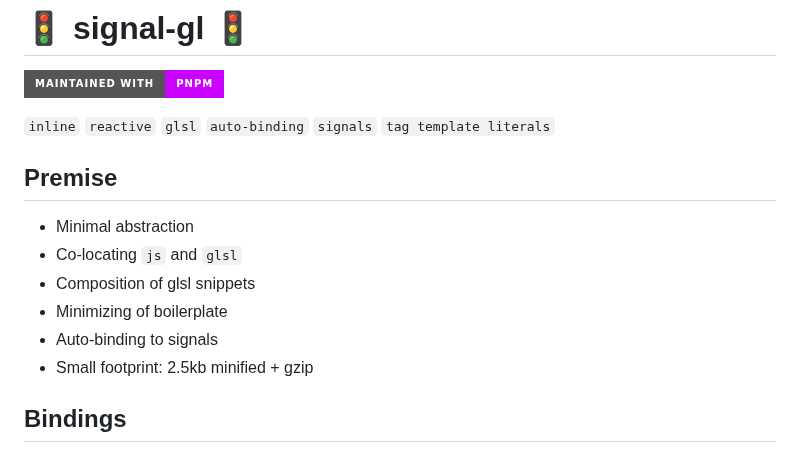
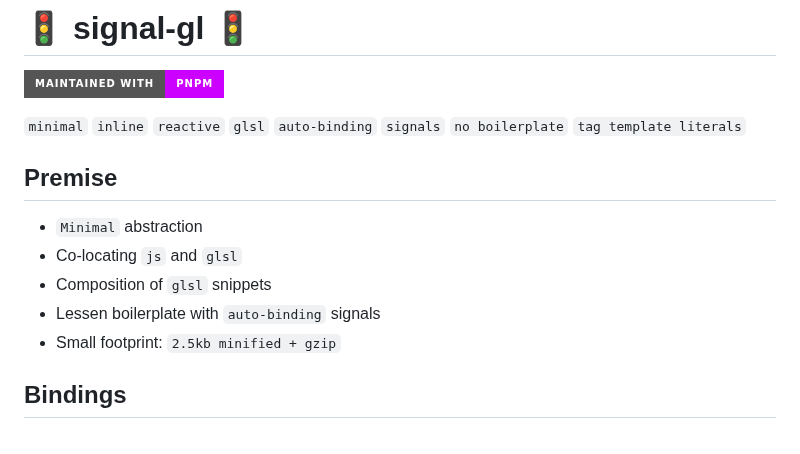
Before and after one commit to bigmistqke/signal-gl, a Markdown page: README.md, the part around one of its changes. Drawn GitHub-style; badges without logos.

```diff
--- a/README.md
+++ b/README.md
@@ -2,16 +2,15 @@
 
 [![pnpm](https://img.shields.io/badge/maintained%20with-pnpm-cc00ff.svg?style=for-the-badge&logo=pnpm)](https://pnpm.io/)
 
-`inline` `reactive` `glsl` `auto-binding` `signals` `tag template literals`
+`minimal` `inline` `reactive` `glsl` `auto-binding` `signals` `no boilerplate` `tag template literals`
 
 ## Premise
 
-- Minimal abstraction
+- `Minimal` abstraction
 - Co-locating `js` and `glsl`
-- Composition of glsl snippets
-- Minimizing of boilerplate
-- Auto-binding to signals
-- Small footprint: 2.5kb minified + gzip
+- Composition of `glsl` snippets
+- Lessen boilerplate with `auto-binding` signals
+- Small footprint: `2.5kb minified + gzip`
 
 ## Bindings
 
```
Also changed, not shown: other parts of README.md (+2 -2 lines).
